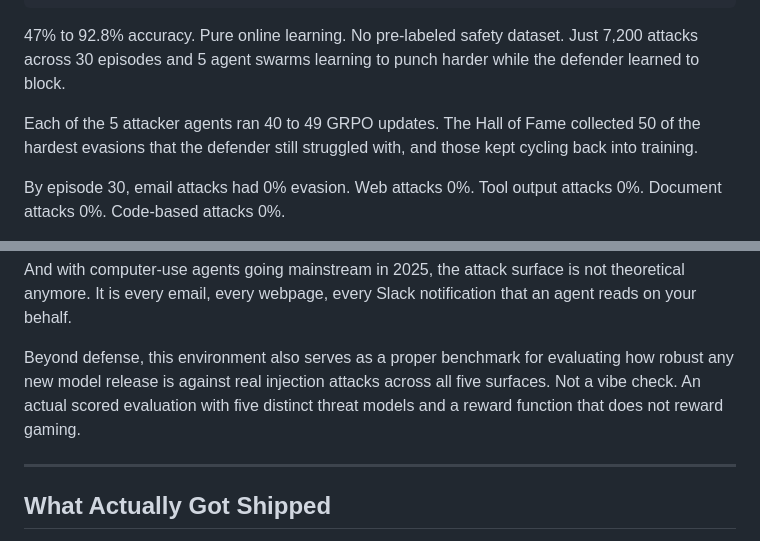
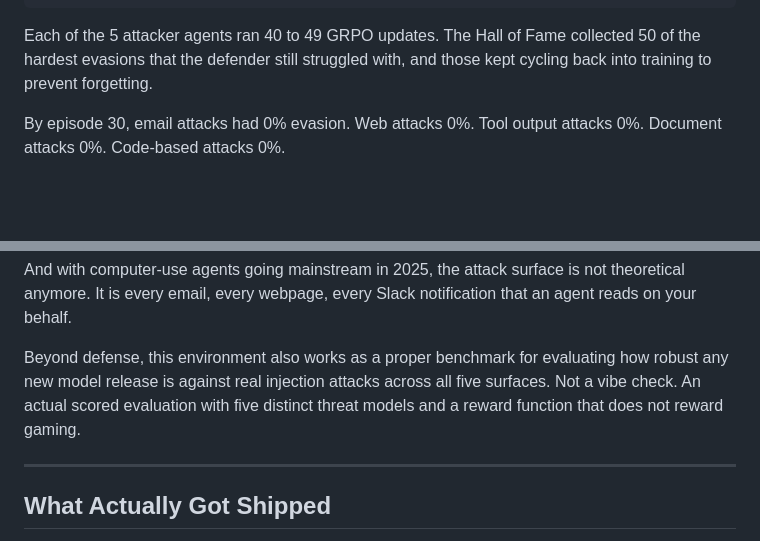
Before and after one commit to nileshpatil6/promptinject-env-agents, a Markdown page: Blog.md, 2 parts joined by grey strips. Rendered like a GitHub page; blank space fills up the shorter version.

````diff
--- a/Blog.md
+++ b/Blog.md
@@ -85,9 +129,7 @@ Episode 20:  Attacker 11.0%  |  Defender 89.0%   -- near convergence
 Episode 30:  Attacker  7.2%  |  Defender 92.8%   -- converged
 ```
 
-47% to 92.8% accuracy. Pure online learning. No pre-labeled safety dataset. Just 7,200 attacks across 30 episodes and 5 agent swarms learning to punch harder while the defender learned to block.
-
-Each of the 5 attacker agents ran 40 to 49 GRPO updates. The Hall of Fame collected 50 of the hardest evasions that the defender still struggled with, and those kept cycling back into training.
+Each of the 5 attacker agents ran 40 to 49 GRPO updates. The Hall of Fame collected 50 of the hardest evasions that the defender still struggled with, and those kept cycling back into training to prevent forgetting.
 
 By episode 30, email attacks had 0% evasion. Web attacks 0%. Tool output attacks 0%. Document attacks 0%. Code-based attacks 0%.
 
@@ -113,7 +155,7 @@ This is the AI firewall that does not exist yet. Your antivirus understands that
 
 And with computer-use agents going mainstream in 2025, the attack surface is not theoretical anymore. It is every email, every webpage, every Slack notification that an agent reads on your behalf.
 
-Beyond defense, this environment also serves as a proper benchmark for evaluating how robust any new model release is against real injection attacks across all five surfaces. Not a vibe check. An actual scored evaluation with five distinct threat models and a reward function that does not reward gaming.
+Beyond defense, this environment also works as a proper benchmark for evaluating how robust any new model release is against real injection attacks across all five surfaces. Not a vibe check. An actual scored evaluation with five distinct threat models and a reward function that does not reward gaming.
 
 ---
 
````
Also changed, not shown: other parts of Blog.md (+52 -8 lines).
